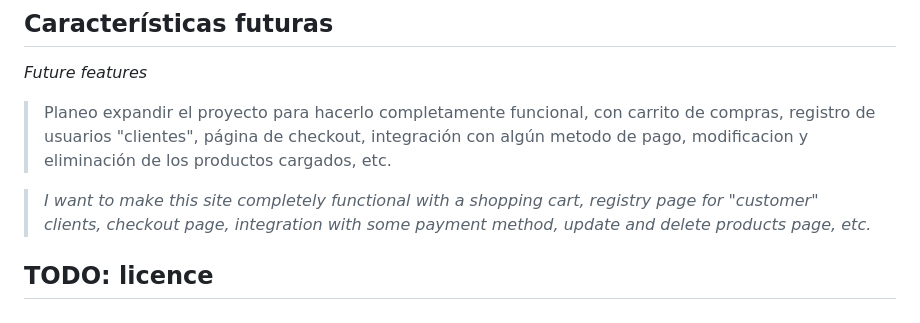
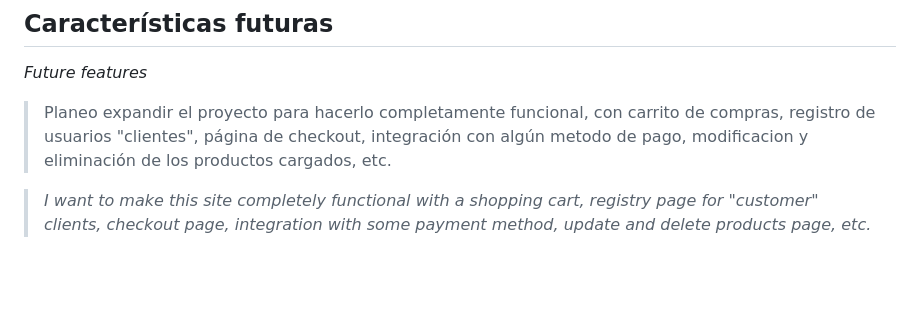
Before and after one commit to santiagobartoli/programa-ONE-e-commerce-AluraGeek, a Markdown page: README.md, the part around the change. Drawn GitHub-style; blank space fills up the shorter version.

```diff
--- a/README.md
+++ b/README.md
@@ -36,8 +36,3 @@ _Future features_
 > Planeo expandir el proyecto para hacerlo completamente funcional, con carrito de compras, registro de usuarios "clientes",  página de checkout, integración con algún metodo de pago, modificacion y eliminación de los productos cargados, etc.
 
 > _I want to make this site completely functional with a shopping cart, registry page for "customer" clients, checkout page, integration with some payment method, update and delete products page, etc._
-
-## TODO: licence
->
-
->
```
